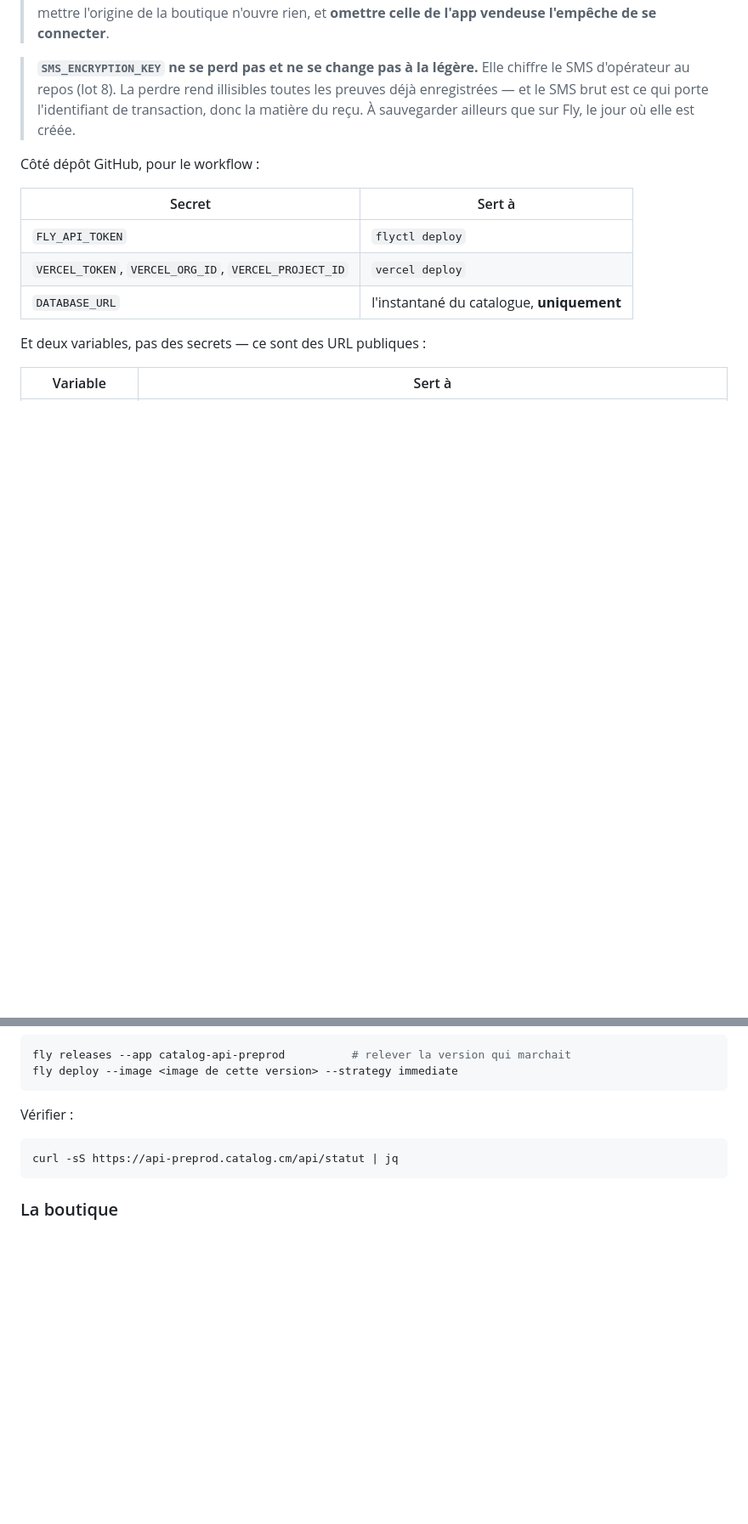
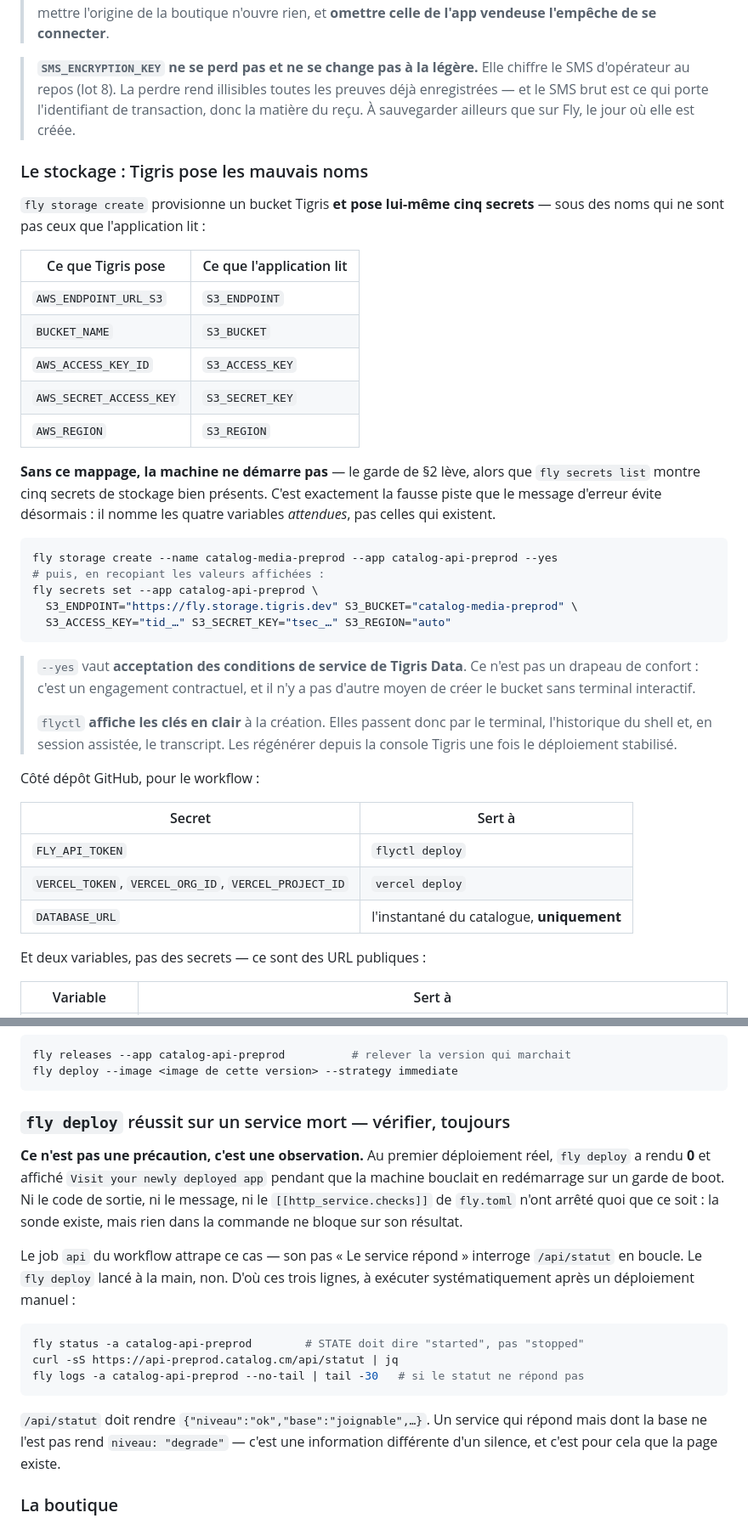
Before and after one commit to BacBacta/Catalog, a Markdown page: docs/runbooks/deploiement.md, 2 parts joined by grey strips. Shown at 85% size. GitHub-like rendering; blank space fills up the shorter version.

Commit message:
docs(deploiement): deux pieges constates sur le premier deploiement reel
1. Tigris pose les MAUVAIS NOMS. `fly storage create` provisionne le bucket et
   pose cinq secrets lui-meme — `AWS_ENDPOINT_URL_S3`, `BUCKET_NAME`,
   `AWS_ACCESS_KEY_ID`, `AWS_SECRET_ACCESS_KEY`, `AWS_REGION` — alors que
   l'application lit `S3_ENDPOINT`, `S3_BUCKET`, `S3_ACCESS_KEY`,
   `S3_SECRET_KEY`, `S3_REGION`. Sans mappage, la machine ne demarre pas
   pendant que `fly secrets list` montre cinq secrets de stockage presents.

   C'est exactement la fausse piste que le message d'erreur corrige hier evite :
   il nomme les variables ATTENDUES, pas celles qui existent. Constate sur le
   deploiement — la machine est morte sur « Variables de stockage absentes :
   S3_ENDPOINT, S3_BUCKET, S3_ACCESS_KEY, S3_SECRET_KEY ».

   Le runbook note aussi que `--yes` vaut acceptation des conditions de service
   de Tigris, et que `flyctl` affiche les cles EN CLAIR a la creation — donc
   qu'elles passent par le terminal et l'historique, et sont a regenerer.

2. `fly deploy` REUSSIT SUR UN SERVICE MORT. Il a rendu 0 et affiche « Visit
   your newly deployed app » pendant que la machine bouclait en redemarrage.
   Ni le code de sortie, ni le message, ni le `[[http_service.checks]]` de
   `fly.toml` n'arretent quoi que ce soit : la sonde existe, mais rien dans la
   commande ne bloque sur son resultat.

   Le job `api` du workflow attrape ce cas — son pas « Le service repond »
   interroge `/api/statut` en boucle. Le `fly deploy` lance a la main, non.
   Le runbook porte desormais les trois commandes de verification.

Aucun code touche.

Co-Authored-By: Claude Opus 5 <noreply@anthropic.com>
Claude-Session: https://claude.ai/code/session_01AJiDX7nw8R8TeXL83wDXuc

````diff
--- a/docs/runbooks/deploiement.md
+++ b/docs/runbooks/deploiement.md
@@ -108,6 +108,40 @@ fly secrets set --app catalog-api-preprod \
 > de transaction, donc la matière du reçu. À sauvegarder ailleurs que sur Fly,
 > le jour où elle est créée.
 
+### Le stockage : Tigris pose les mauvais noms
+
+`fly storage create` provisionne un bucket Tigris **et pose lui-même cinq
+secrets** — sous des noms qui ne sont pas ceux que l'application lit :
+
+| Ce que Tigris pose | Ce que l'application lit |
+|---|---|
+| `AWS_ENDPOINT_URL_S3` | `S3_ENDPOINT` |
+| `BUCKET_NAME` | `S3_BUCKET` |
+| `AWS_ACCESS_KEY_ID` | `S3_ACCESS_KEY` |
+| `AWS_SECRET_ACCESS_KEY` | `S3_SECRET_KEY` |
+| `AWS_REGION` | `S3_REGION` |
+
+**Sans ce mappage, la machine ne démarre pas** — le garde de §2 lève, alors que
+`fly secrets list` montre cinq secrets de stockage bien présents. C'est
+exactement la fausse piste que le message d'erreur évite désormais : il nomme
+les quatre variables *attendues*, pas celles qui existent.
+
+```bash
+fly storage create --name catalog-media-preprod --app catalog-api-preprod --yes
+# puis, en recopiant les valeurs affichées :
+fly secrets set --app catalog-api-preprod \
+  S3_ENDPOINT="https://fly.storage.tigris.dev" S3_BUCKET="catalog-media-preprod" \
+  S3_ACCESS_KEY="tid_…" S3_SECRET_KEY="tsec_…" S3_REGION="auto"
+```
+
+> `--yes` vaut **acceptation des conditions de service de Tigris Data**. Ce
+> n'est pas un drapeau de confort : c'est un engagement contractuel, et il n'y a
+> pas d'autre moyen de créer le bucket sans terminal interactif.
+>
+> `flyctl` **affiche les clés en clair** à la création. Elles passent donc par le
+> terminal, l'historique du shell et, en session assistée, le transcript. Les
+> régénérer depuis la console Tigris une fois le déploiement stabilisé.
+
 Côté dépôt GitHub, pour le workflow :
 
 | Secret | Sert à |
@@ -194,11 +228,28 @@ fly releases --app catalog-api-preprod          # relever la version qui marchai
 fly deploy --image <image de cette version> --strategy immediate
 ```
 
-Vérifier :
+### `fly deploy` réussit sur un service mort — vérifier, toujours
+
+**Ce n'est pas une précaution, c'est une observation.** Au premier déploiement
+réel, `fly deploy` a rendu **0** et affiché `Visit your newly deployed app`
+pendant que la machine bouclait en redémarrage sur un garde de boot. Ni le code
+de sortie, ni le message, ni le `[[http_service.checks]]` de `fly.toml` n'ont
+arrêté quoi que ce soit : la sonde existe, mais rien dans la commande ne bloque
+sur son résultat.
+
+Le job `api` du workflow attrape ce cas — son pas « Le service répond »
+interroge `/api/statut` en boucle. Le `fly deploy` lancé à la main, non. D'où
+ces trois lignes, à exécuter systématiquement après un déploiement manuel :
 
 ```bash
+fly status -a catalog-api-preprod        # STATE doit dire "started", pas "stopped"
 curl -sS https://api-preprod.catalog.cm/api/statut | jq
+fly logs -a catalog-api-preprod --no-tail | tail -30   # si le statut ne répond pas
 ```
+
+`/api/statut` doit rendre `{"niveau":"ok","base":"joignable",…}`. Un service qui
+répond mais dont la base ne l'est pas rend `niveau: "degrade"` — c'est une
+information différente d'un silence, et c'est pour cela que la page existe.
 
 ### La boutique
 
````
